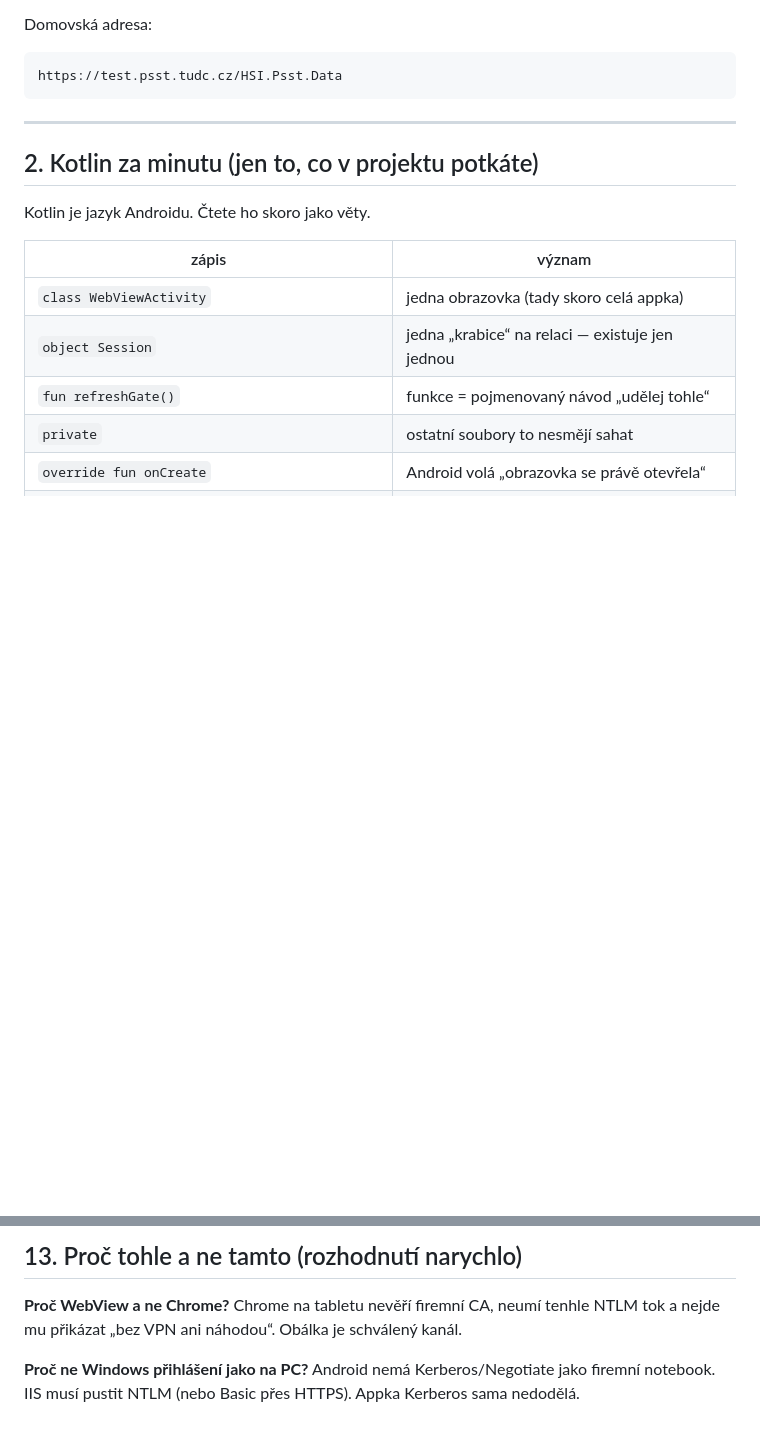
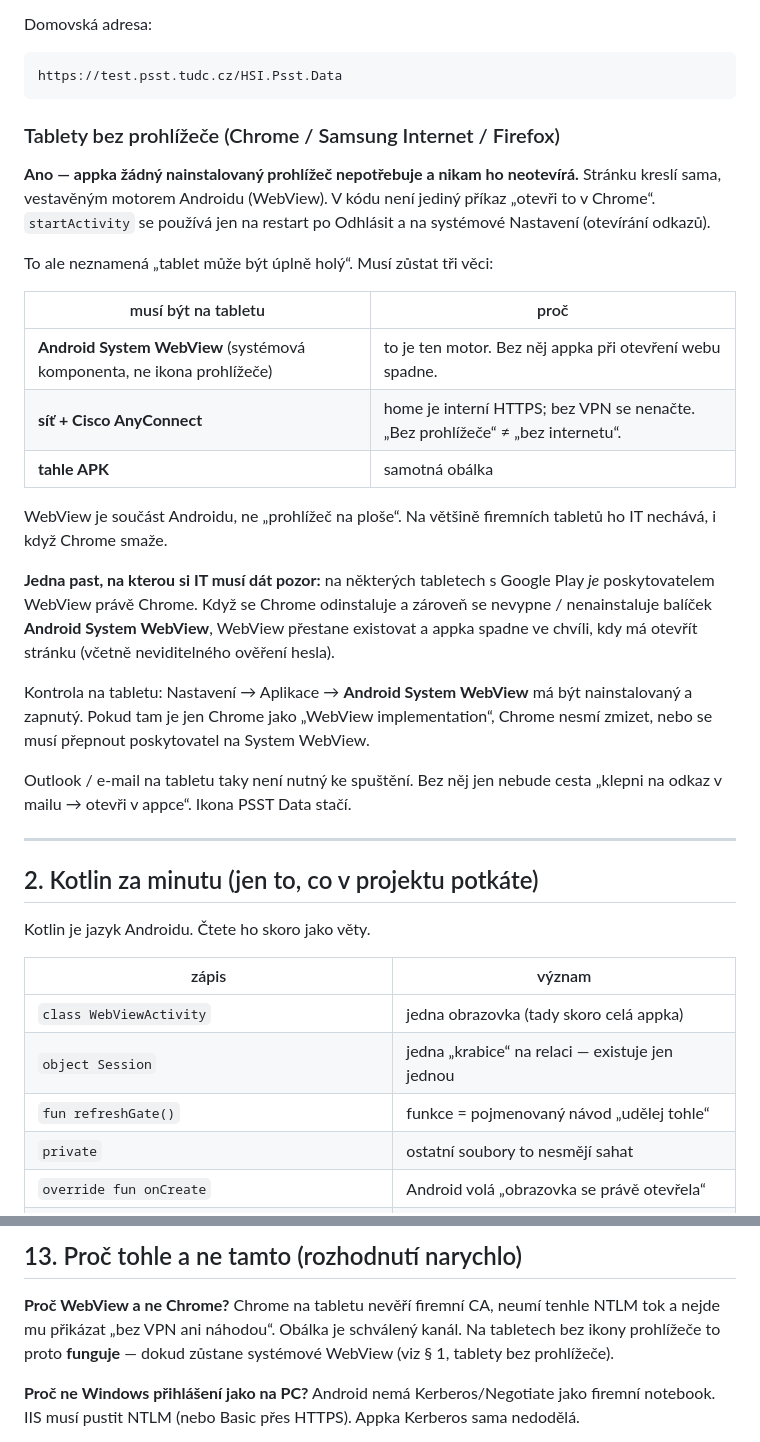
Before and after one commit to tofiapp/link-wrapper, a Markdown page: VYSVETLENI.md, 2 parts joined by grey strips. Rendered like a GitHub page; blank space fills up the shorter version.

````diff
--- a/VYSVETLENI.md
+++ b/VYSVETLENI.md
@@ -36,6 +36,39 @@ Domovská adresa:
 ```
 https://test.psst.tudc.cz/HSI.Psst.Data
 ```
+
+### Tablety bez prohlížeče (Chrome / Samsung Internet / Firefox)
+
+**Ano — appka žádný nainstalovaný prohlížeč nepotřebuje a nikam ho
+neotevírá.** Stránku kreslí sama, vestavěným motorem Androidu (WebView).
+V kódu není jediný příkaz „otevři to v Chrome“. `startActivity` se používá
+jen na restart po Odhlásit a na systémové Nastavení (otevírání odkazů).
+
+To ale neznamená „tablet může být úplně holý“. Musí zůstat tři věci:
+
+| musí být na tabletu | proč |
+| --- | --- |
+| **Android System WebView** (systémová komponenta, ne ikona prohlížeče) | to je ten motor. Bez něj appka při otevření webu spadne. |
+| **síť + Cisco AnyConnect** | home je interní HTTPS; bez VPN se nenačte. „Bez prohlížeče“ ≠ „bez internetu“. |
+| **tahle APK** | samotná obálka |
+
+WebView je součást Androidu, ne „prohlížeč na ploše“. Na většině firemních
+tabletů ho IT nechává, i když Chrome smaže.
+
+**Jedna past, na kterou si IT musí dát pozor:** na některých tabletech
+s Google Play *je* poskytovatelem WebView právě Chrome. Když se Chrome
+odinstaluje a zároveň se nevypne / nenainstaluje balíček
+**Android System WebView**, WebView přestane existovat a appka spadne
+ve chvíli, kdy má otevřít stránku (včetně neviditelného ověření hesla).
+
+Kontrola na tabletu: Nastavení → Aplikace → **Android System WebView**
+má být nainstalovaný a zapnutý. Pokud tam je jen Chrome jako „WebView
+implementation“, Chrome nesmí zmizet, nebo se musí přepnout poskytovatel
+na System WebView.
+
+Outlook / e-mail na tabletu taky není nutný ke spuštění. Bez něj jen
+nebude cesta „klepni na odkaz v mailu → otevři v appce“. Ikona PSST Data
+stačí.
 
 ---
 
@@ -458,7 +491,9 @@ tam není). Drobná neshoda dokumentace a kódu.
 
 **Proč WebView a ne Chrome?**
 Chrome na tabletu nevěří firemní CA, neumí tenhle NTLM tok a nejde mu
-přikázat „bez VPN ani náhodou“. Obálka je schválený kanál.
+přikázat „bez VPN ani náhodou“. Obálka je schválený kanál. Na tabletech
+bez ikony prohlížeče to proto **funguje** — dokud zůstane systémové
+WebView (viz § 1, tablety bez prohlížeče).
 
 **Proč ne Windows přihlášení jako na PC?**
 Android nemá Kerberos/Negotiate jako firemní notebook. IIS musí pustit
````
Also changed, not shown: README.md (+4 -0 lines).
